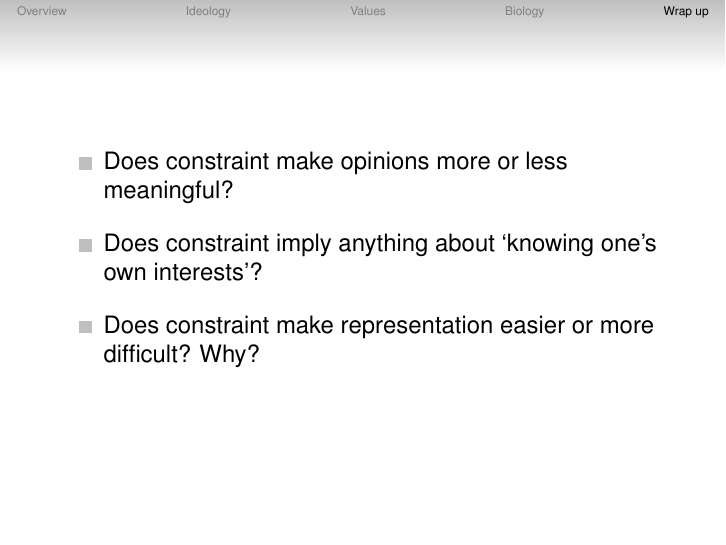
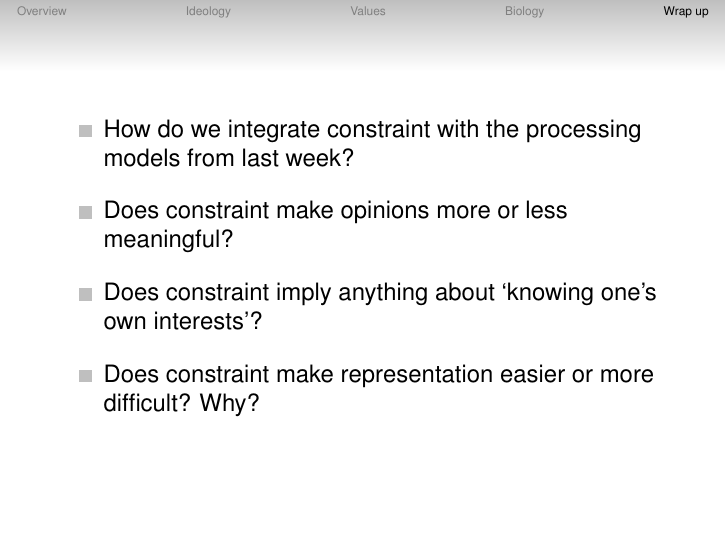
Before and after one commit to leeper/opinioncourse, LaTeX slides (Slides/Lecture4-1.tex): page 15 of 15 before the commit and page 16 of 16 after it. The pictures show the PDF file Slides/Lecture4-1.pdf that the author committed with the source.

Commit message:
minor change to slides for week 4

```diff
--- a/Slides/Lecture4-1.tex
+++ b/Slides/Lecture4-1.tex
@@ -152,6 +152,4 @@
 
 \frame{
 \begin{itemize}\itemsep1em
-\item Does constraint make opinions more or less meaningful?
-\item<2-> Does constraint imply anything about `knowing one's own interests'?
-\item<3-> Does constraint make representation easier or more difficult? Why?
+\item How do we integrate constraint with the processing models from last week?
```
Also changed, not shown: Slides/Lecture4-1.pdf, Slides/Lecture4-1.tex (3 more changed lines).
